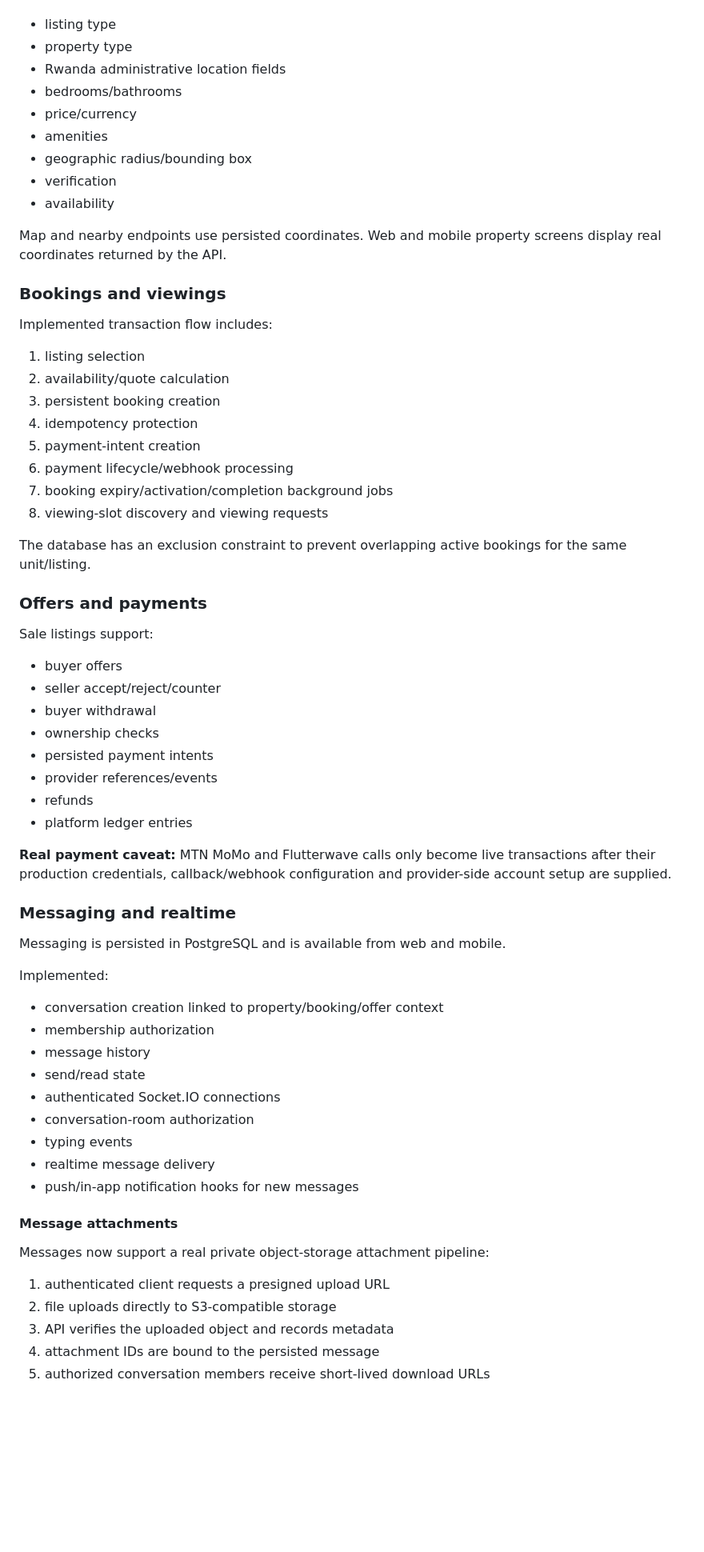
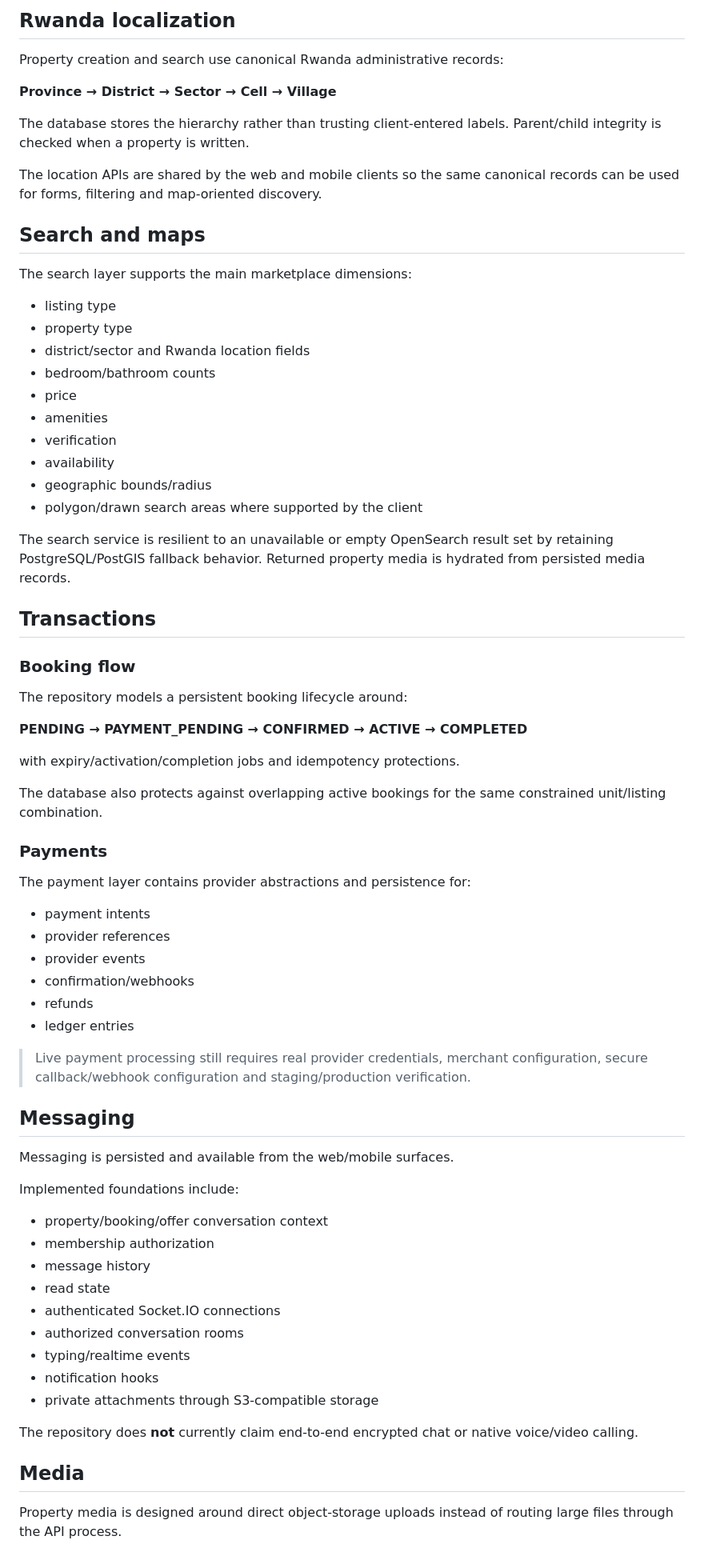
Before and after one commit to reponsekdz3/commission, a Markdown page: README.md, the part around one of its changes. Shown at 80% size. Drawn GitHub-style; blank space fills up the shorter version.

```diff
--- a/README.md
+++ b/README.md
@@ -55,69 +119,74 @@ The search API supports filtering by:
+## Rwanda localization
+
+Property creation and search use canonical Rwanda administrative records:
+
+**Province → District → Sector → Cell → Village**
+
+The database stores the hierarchy rather than trusting client-entered labels. Parent/child integrity is checked when a property is written.
+
+The location APIs are shared by the web and mobile clients so the same canonical records can be used for forms, filtering and map-oriented discovery.
+
+## Search and maps
+
+The search layer supports the main marketplace dimensions:
 
 - listing type
 - property type
-- Rwanda administrative location fields
-- bedrooms/bathrooms
-- price/currency
+- district/sector and Rwanda location fields
+- bedroom/bathroom counts
+- price
 - amenities
-- geographic radius/bounding box
 - verification
 - availability
+- geographic bounds/radius
+- polygon/drawn search areas where supported by the client
 
-Map and nearby endpoints use persisted coordinates. Web and mobile property screens display real coordinates returned by the API.
+The search service is resilient to an unavailable or empty OpenSearch result set by retaining PostgreSQL/PostGIS fallback behavior. Returned property media is hydrated from persisted media records.
 
-### Bookings and viewings
+## Transactions
 
-Implemented transaction flow includes:
+### Booking flow
 
-1. listing selection
-2. availability/quote calculation
-3. persistent booking creation
-4. idempotency protection
-5. payment-intent creation
-6. payment lifecycle/webhook processing
-7. booking expiry/activation/completion background jobs
-8. viewing-slot discovery and viewing requests
+The repository models a persistent booking lifecycle around:
 
-The database has an exclusion constraint to prevent overlapping active bookings for the same unit/listing.
+**PENDING → PAYMENT_PENDING → CONFIRMED → ACTIVE → COMPLETED**
 
-### Offers and payments
+with expiry/activation/completion jobs and idempotency protections.
 
-Sale listings support:
+The database also protects against overlapping active bookings for the same constrained unit/listing combination.
 
-- buyer offers
-- seller accept/reject/counter
-- buyer withdrawal
-- ownership checks
-- persisted payment intents
-- provider references/events
+### Payments
+
+The payment layer contains provider abstractions and persistence for:
+
+- payment intents
+- provider references
+- provider events
+- confirmation/webhooks
 - refunds
-- platform ledger entries
+- ledger entries
 
-**Real payment caveat:** MTN MoMo and Flutterwave calls only become live transactions after their production credentials, callback/webhook configuration and provider-side account setup are supplied.
+> Live payment processing still requires real provider credentials, merchant configuration, secure callback/webhook configuration and staging/production verification.
 
-### Messaging and realtime
+## Messaging
 
-Messaging is persisted in PostgreSQL and is available from web and mobile.
+Messaging is persisted and available from the web/mobile surfaces.
 
-Implemented:
+Implemented foundations include:
 
-- conversation creation linked to property/booking/offer context
+- property/booking/offer conversation context
 - membership authorization
 - message history
-- send/read state
+- read state
 - authenticated Socket.IO connections
-- conversation-room authorization
-- typing events
-- realtime message delivery
-- push/in-app notification hooks for new messages
+- authorized conversation rooms
+- typing/realtime events
+- notification hooks
+- private attachments through S3-compatible storage
 
-#### Message attachments
+The repository does **not** currently claim end-to-end encrypted chat or native voice/video calling.
 
-Messages now support a real private object-storage attachment pipeline:
+## Media
 
-1. authenticated client requests a presigned upload URL
-2. file uploads directly to S3-compatible storage
-3. API verifies the uploaded object and records metadata
-4. attachment IDs are bound to the persisted message
-5. authorized conversation members receive short-lived download URLs
+Property media is designed around direct object-storage uploads instead of routing large files through the API process.
 
```
Also changed, not shown: other parts of README.md (+304 -222 lines).
